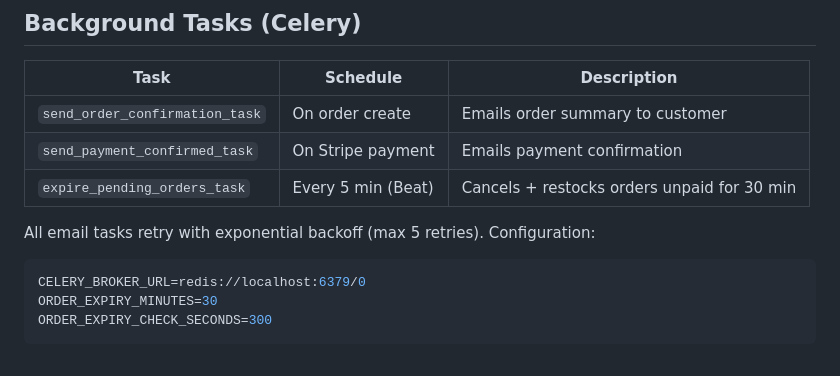
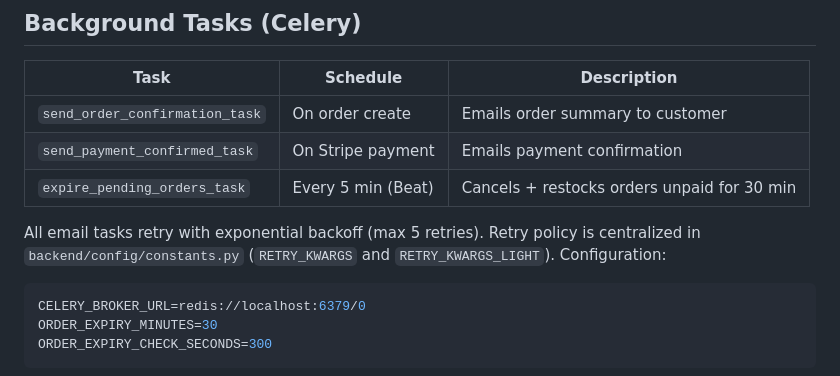
Before and after one commit to krishlazybuilds-commits/cartivo, a Markdown page: README.md, the part around the change. Rendered like a GitHub page.

Commit message:
docs: update README and security report after constants refactor

````diff
--- a/README.md
+++ b/README.md
@@ -219,7 +219,7 @@ Customers can add items to their cart and check out without creating an account:
 | `send_payment_confirmed_task` | On Stripe payment | Emails payment confirmation |
 | `expire_pending_orders_task` | Every 5 min (Beat) | Cancels + restocks orders unpaid for 30 min |
 
-All email tasks retry with exponential backoff (max 5 retries). Configuration:
+All email tasks retry with exponential backoff (max 5 retries). Retry policy is centralized in `backend/config/constants.py` (`RETRY_KWARGS` and `RETRY_KWARGS_LIGHT`). Configuration:
 
 ```env
 CELERY_BROKER_URL=redis://localhost:6379/0
````
Also changed, not shown: SECURITY_ANALYSIS_REPORT.md (+8 -1 lines).
